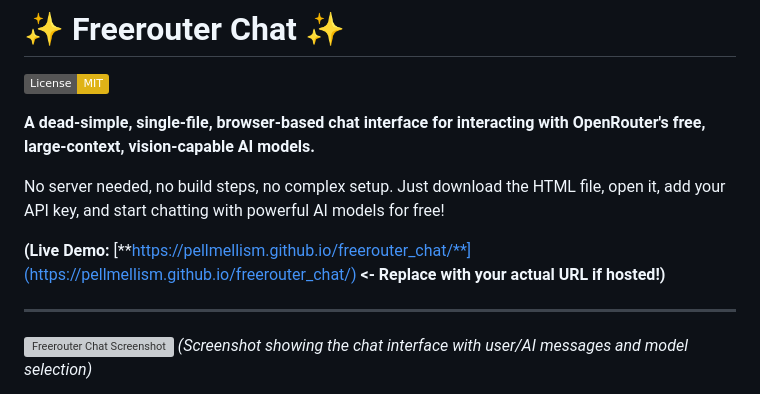
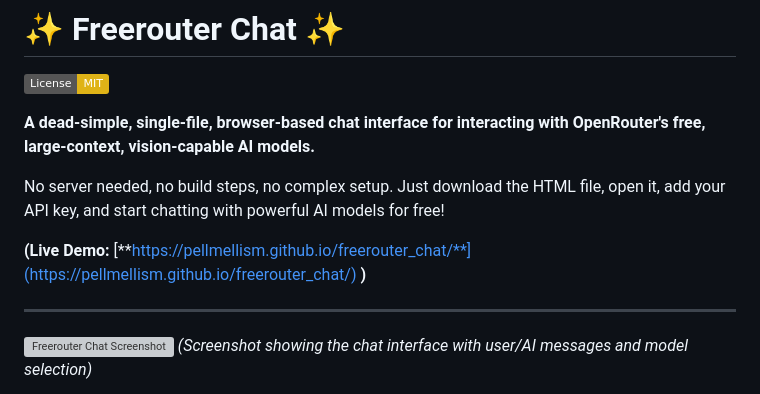
Before and after one commit to Pellmellism/freerouter_chat, a Markdown page: README.md, the part around the change. GitHub-like rendering; badges without logos; grey boxes are pictures that could not be loaded.

```diff
--- a/README.md
+++ b/README.md
@@ -6,7 +6,7 @@
 
 No server needed, no build steps, no complex setup. Just download the HTML file, open it, add your API key, and start chatting with powerful AI models for free!
 
-**(Live Demo:** [**https://pellmellism.github.io/freerouter_chat/**](https://pellmellism.github.io/freerouter_chat/) **<- Replace with your actual URL if hosted!)**
+**(Live Demo:** [**https://pellmellism.github.io/freerouter_chat/**](https://pellmellism.github.io/freerouter_chat/) **)**
 
 ---
 
```
